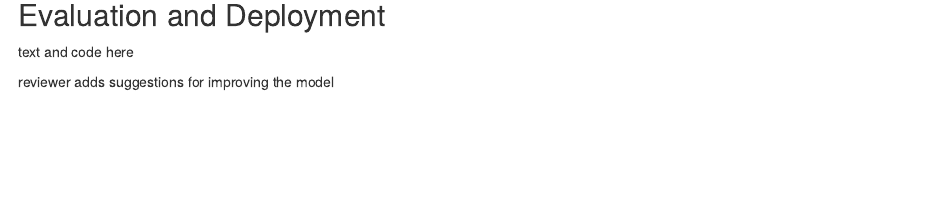
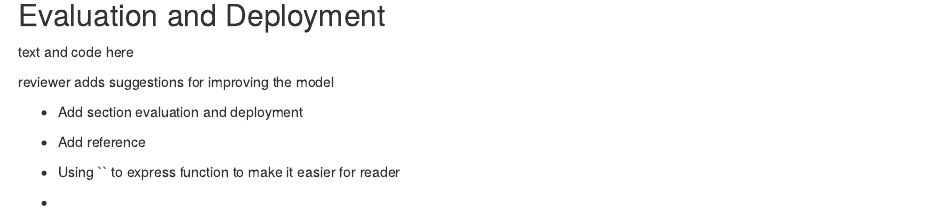
Before and after one commit to HAN-M3DM-Data-Mining/spring2021-Vi-Tu, an R Markdown document (assignment-knn-diy.Rmd): the page in a window 1100 px wide, from 3760 px down. Rendered offline with R 4.5, knitr and Pandoc, with nearby package versions; some code elsewhere in the file could not run offline.

Commit message:
Add files via upload
KNN Occupancy with reviews

```diff
--- a/assignment-knn-diy.Rmd
+++ b/assignment-knn-diy.Rmd
@@ -109,3 +109,11 @@ confusionMatrix(cleanDF_test_pred, test_labels, positive = NULL, dnn = c("Predic
 text and code here
 
 reviewer adds suggestions for improving the model
+
+- Add section evaluation and deployment
+
+- Add reference
+
+- Using `` to express function to make it easier for reader
+
+-
```
